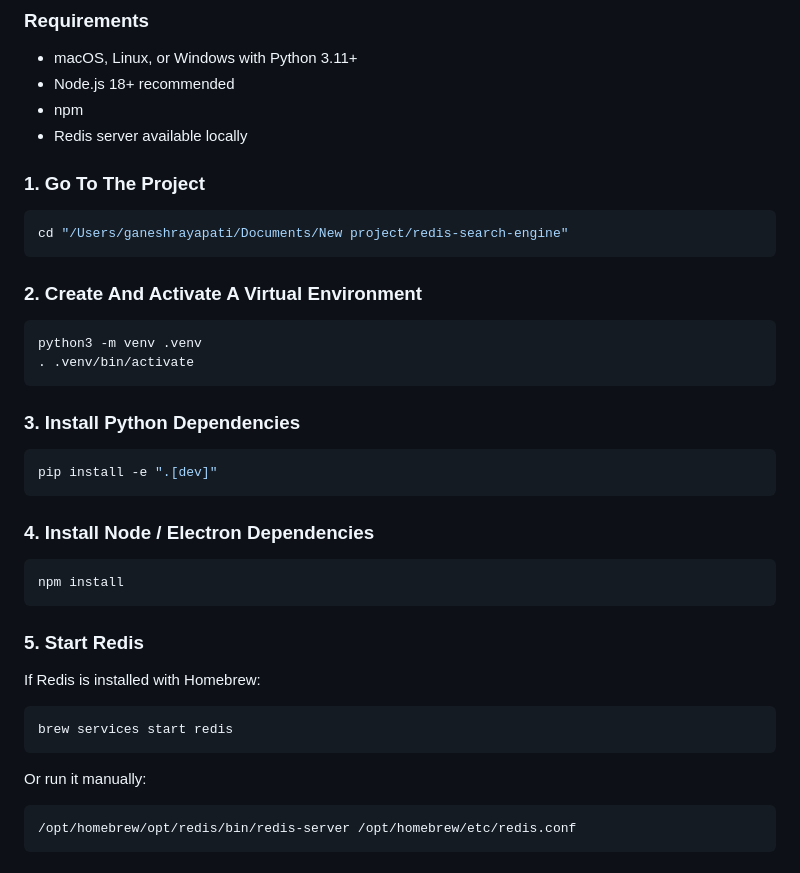
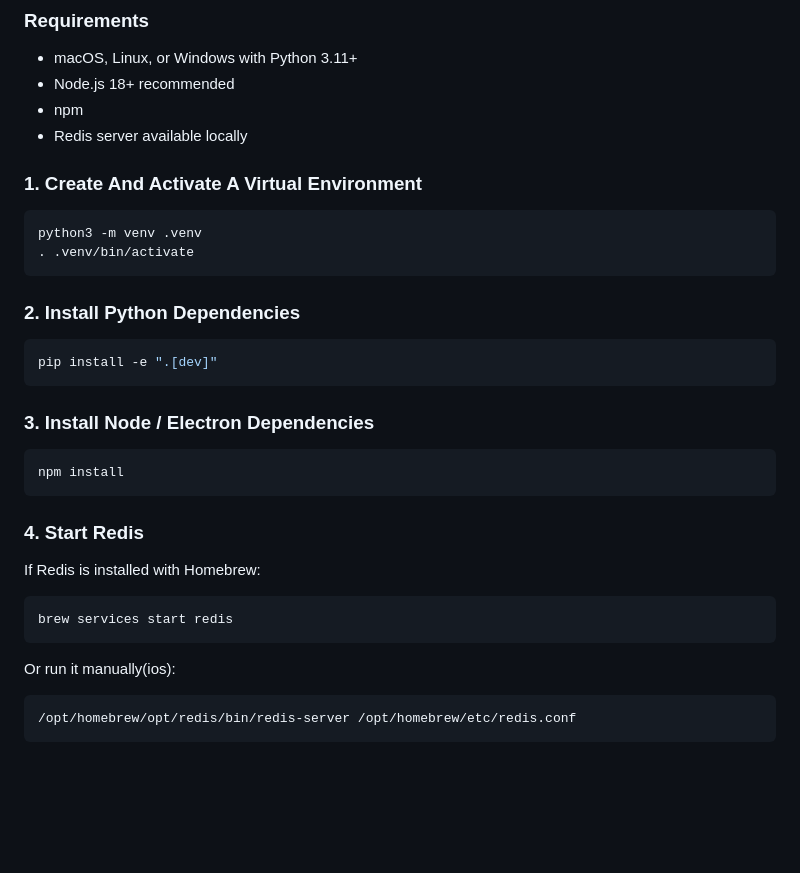
Before and after one commit to ganesh44we/RV-search-engine, a Markdown page: README.md, the part around the change. GitHub-like rendering; blank space fills up the shorter version.

Commit message:
Revise setup steps in README for better organization
Renumbered setup steps for clarity and consistency.

````diff
--- a/README.md
+++ b/README.md
@@ -225,32 +225,28 @@ This controls:
 - npm
 - Redis server available locally
 
-### 1. Go To The Project
 
-```bash
-cd "/Users/ganeshrayapati/Documents/New project/redis-search-engine"
-```
 
-### 2. Create And Activate A Virtual Environment
+### 1. Create And Activate A Virtual Environment
 
 ```bash
 python3 -m venv .venv
 . .venv/bin/activate
 ```
 
-### 3. Install Python Dependencies
+### 2. Install Python Dependencies
 
 ```bash
 pip install -e ".[dev]"
 ```
 
-### 4. Install Node / Electron Dependencies
+### 3. Install Node / Electron Dependencies
 
 ```bash
 npm install
 ```
 
-### 5. Start Redis
+### 4. Start Redis
 
 If Redis is installed with Homebrew:
 
@@ -258,7 +254,7 @@ If Redis is installed with Homebrew:
 brew services start redis
 ```
 
-Or run it manually:
+Or run it manually(ios):
 
 ```bash
 /opt/homebrew/opt/redis/bin/redis-server /opt/homebrew/etc/redis.conf
````
